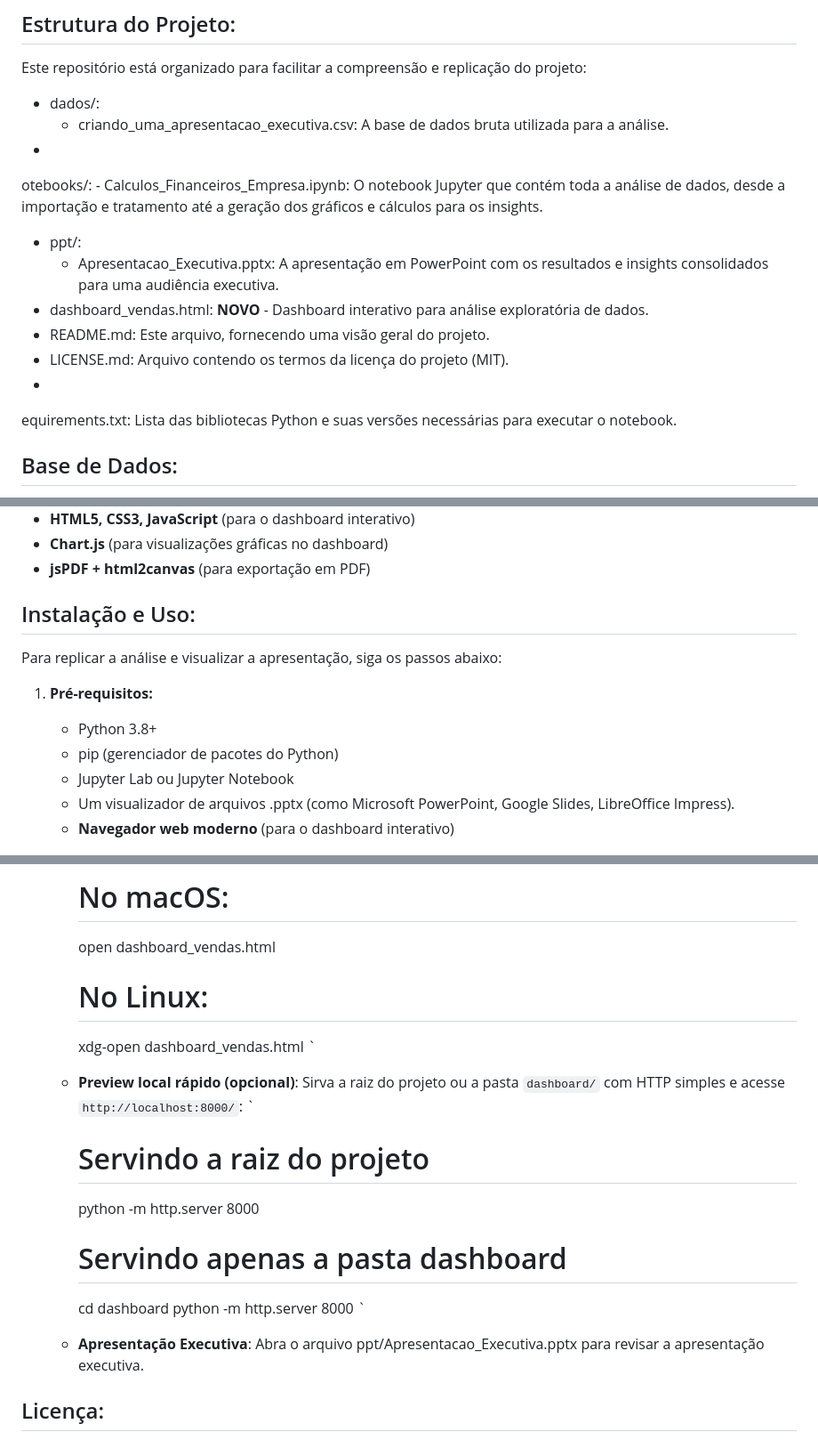
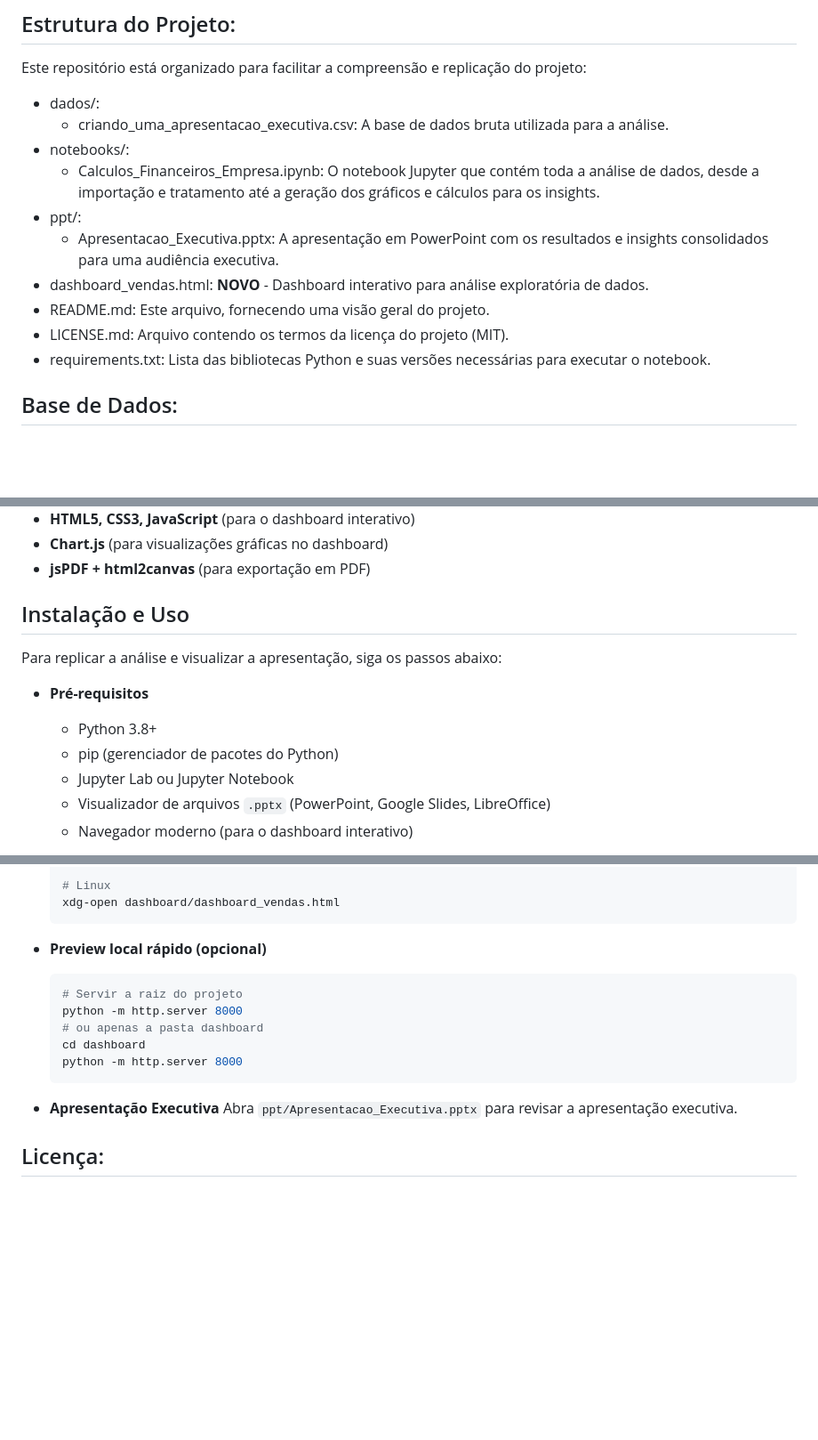
Before and after one commit to flaviohenriquehb777/Projeto_3_Financas_com_Apresentacao_Final_em_PPT, a Markdown page: README.md, 3 parts joined by grey strips. Shown: that part at 89% size. Drawn GitHub-style; blank space fills up the shorter version.

Commit message:
README: corrigir estrutura, blocos de código e instruções de execução; limpar typos

````diff
--- a/README.md
+++ b/README.md
@@ -42,16 +42,14 @@ Este repositório está organizado para facilitar a compreensão e replicação
 
 -   dados/:
     -   criando_uma_apresentacao_executiva.csv: A base de dados bruta utilizada para a análise.
--
-otebooks/:
+-   notebooks/:
     -   Calculos_Financeiros_Empresa.ipynb: O notebook Jupyter que contém toda a análise de dados, desde a importação e tratamento até a geração dos gráficos e cálculos para os insights.
 -   ppt/:
     -   Apresentacao_Executiva.pptx: A apresentação em PowerPoint com os resultados e insights consolidados para uma audiência executiva.
 -   dashboard_vendas.html: **NOVO** - Dashboard interativo para análise exploratória de dados.
 -   README.md: Este arquivo, fornecendo uma visão geral do projeto.
 -   LICENSE.md: Arquivo contendo os termos da licença do projeto (MIT).
--
-equirements.txt: Lista das bibliotecas Python e suas versões necessárias para executar o notebook.
+-   requirements.txt: Lista das bibliotecas Python e suas versões necessárias para executar o notebook.
 
 ## Base de Dados:
 
@@ -145,14 +143,14 @@ Os resultados detalhados podem ser encontrados no notebook, mas os principais in
 -   **Chart.js** (para visualizações gráficas no dashboard)
 -   **jsPDF + html2canvas** (para exportação em PDF)
 
-## Instalação e Uso:
+## Instalação e Uso
 
 Para replicar a análise e visualizar a apresentação, siga os passos abaixo:
 
-1.  **Pré-requisitos:**
-    * Python 3.8+
-    * pip (gerenciador de pacotes do Python)
-    * Jupyter Lab ou Jupyter Notebook
-    * Um visualizador de arquivos .pptx (como Microsoft PowerPoint, Google Slides, LibreOffice Impress).
-    * **Navegador web moderno** (para o dashboard interativo)
+- **Pré-requisitos**
+  - Python 3.8+
+  - pip (gerenciador de pacotes do Python)
+  - Jupyter Lab ou Jupyter Notebook
+  - Visualizador de arquivos `.pptx` (PowerPoint, Google Slides, LibreOffice)
+  - Navegador moderno (para o dashboard interativo)
 
@@ -191,22 +181,19 @@ otebooks/Calculos_Financeiros_Empresa.ipynb para executar a análise de dados.
 
-        # No macOS:
-        open dashboard_vendas.html
+  # Linux
+  xdg-open dashboard/dashboard_vendas.html
+  ```
 
-        # No Linux:
-        xdg-open dashboard_vendas.html
-        `
+- **Preview local rápido (opcional)**
+  ```bash
+  # Servir a raiz do projeto
+  python -m http.server 8000
+  # ou apenas a pasta dashboard
+  cd dashboard
+  python -m http.server 8000
+  ```
 
-    * **Preview local rápido (opcional)**: Sirva a raiz do projeto ou a pasta `dashboard/` com HTTP simples e acesse `http://localhost:8000/`:
-        `
-        # Servindo a raiz do projeto
-        python -m http.server 8000
-
-        # Servindo apenas a pasta dashboard
-        cd dashboard
-        python -m http.server 8000
-        `
-
-    * **Apresentação Executiva**: Abra o arquivo ppt/Apresentacao_Executiva.pptx para revisar a apresentação executiva.
+- **Apresentação Executiva**
+  Abra `ppt/Apresentacao_Executiva.pptx` para revisar a apresentação executiva.
 
 ## Licença:
 
````
Also changed, not shown: other parts of README.md (+20 -28 lines).
